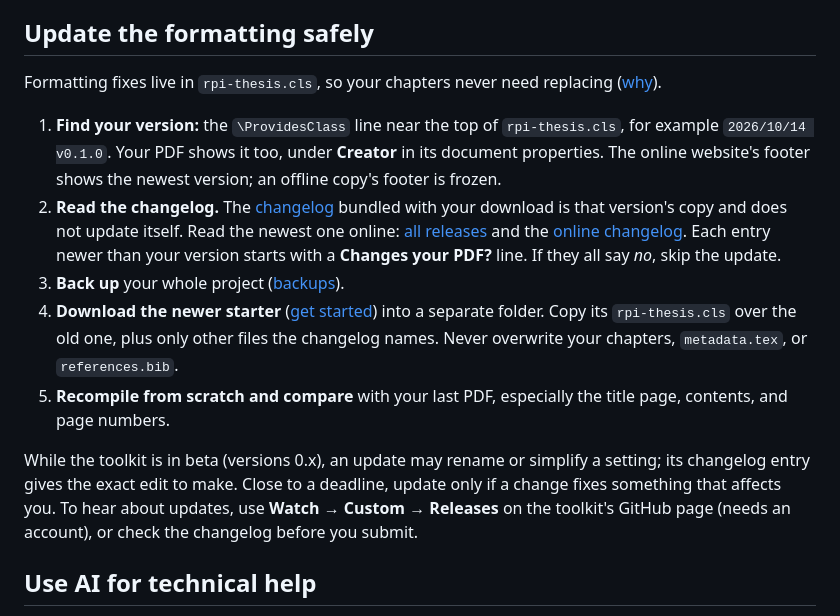
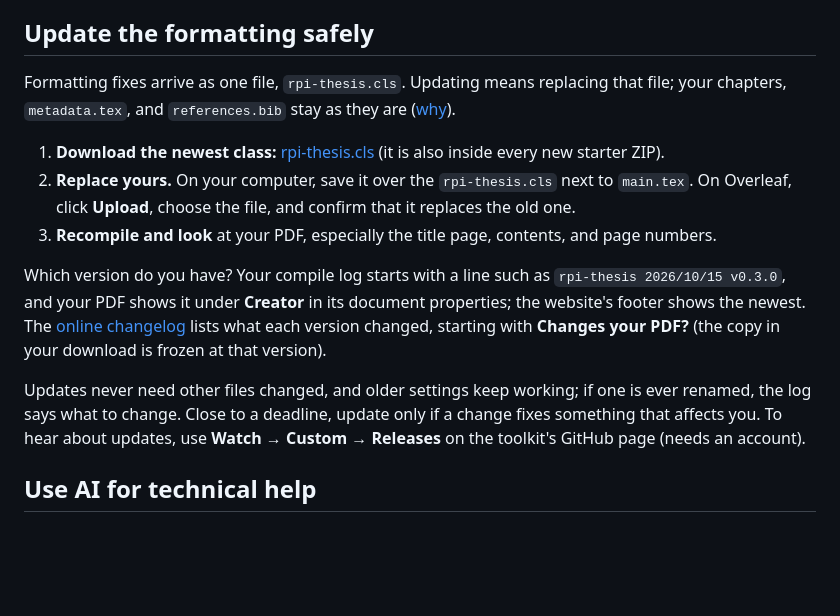
Before and after one commit to diyanko/rpi-thesis-toolkit, a Markdown page: docs/workflows.md, the part around the change. GitHub-like rendering; blank space fills up the shorter version.

```diff
--- a/docs/workflows.md
+++ b/docs/workflows.md
@@ -351,31 +351,30 @@ for your system ([AI help](#use-ai-for-technical-help)).
 
 ## Update the formatting safely
 
-Formatting fixes live in `rpi-thesis.cls`, so your chapters never need
-replacing ([why](how-it-works.md#your-words-and-your-formatting-are-separate)).
+Formatting fixes arrive as one file, `rpi-thesis.cls`. Updating means
+replacing that file; your chapters, `metadata.tex`, and `references.bib` stay
+as they are ([why](how-it-works.md#your-words-and-your-formatting-are-separate)).
 
-1. **Find your version:** the `\ProvidesClass` line near the top of
-   `rpi-thesis.cls`, for example `2026/10/14 v0.1.0`. Your PDF shows it too,
-   under **Creator** in its document properties. The online website's footer
-   shows the newest version; an offline copy's footer is frozen.
-2. **Read the changelog.** The [changelog](../CHANGELOG.md) bundled with
-   your download is that version's copy and does not update itself. Read the
-   newest one online: [all releases](https://github.com/diyanko/rpi-thesis-toolkit/releases)
-   and the [online changelog](https://github.com/diyanko/rpi-thesis-toolkit/blob/main/CHANGELOG.md). Each entry newer than your version starts with a
-   **Changes your PDF?** line. If they all say *no*, skip the update.
-3. **Back up** your whole project ([backups](#back-up-your-work)).
-4. **Download the newer starter** ([get started](get-started.md#step-2-get-the-files))
-   into a separate folder. Copy its `rpi-thesis.cls` over the old one, plus
-   only other files the changelog names. Never overwrite your chapters,
-   `metadata.tex`, or `references.bib`.
-5. **Recompile from scratch and compare** with your last PDF, especially the
-   title page, contents, and page numbers.
+1. **Download the newest class:**
+   [rpi-thesis.cls](https://diyanko.github.io/rpi-thesis-toolkit/downloads/rpi-thesis.cls)
+   (it is also inside every new starter ZIP).
+2. **Replace yours.** On your computer, save it over the `rpi-thesis.cls` next
+   to `main.tex`. On Overleaf, click **Upload**, choose the file, and confirm
+   that it replaces the old one.
+3. **Recompile and look** at your PDF, especially the title page, contents,
+   and page numbers.
 
-While the toolkit is in beta (versions 0.x), an update may rename or simplify
-a setting; its changelog entry gives the exact edit to make.
-Close to a deadline, update only if a change fixes something that affects you.
-To hear about updates, use **Watch → Custom → Releases** on the toolkit's
-GitHub page (needs an account), or check the changelog before you submit.
+Which version do you have? Your compile log starts with a line such as
+`rpi-thesis 2026/10/15 v0.3.0`, and your PDF shows it under **Creator** in its
+document properties; the website's footer shows the newest. The
+[online changelog](https://github.com/diyanko/rpi-thesis-toolkit/blob/main/CHANGELOG.md)
+lists what each version changed, starting with **Changes your PDF?** (the copy
+in your download is frozen at that version).
+
+Updates never need other files changed, and older settings keep working; if
+one is ever renamed, the log says what to change. Close to a deadline, update
+only if a change fixes something that affects you. To hear about updates, use
+**Watch → Custom → Releases** on the toolkit's GitHub page (needs an account).
 
 ## Use AI for technical help
 
```
Also changed, not shown: CHANGELOG.md (+15 -0 lines), docs/bring-your-draft.md (+40 -0 lines).
